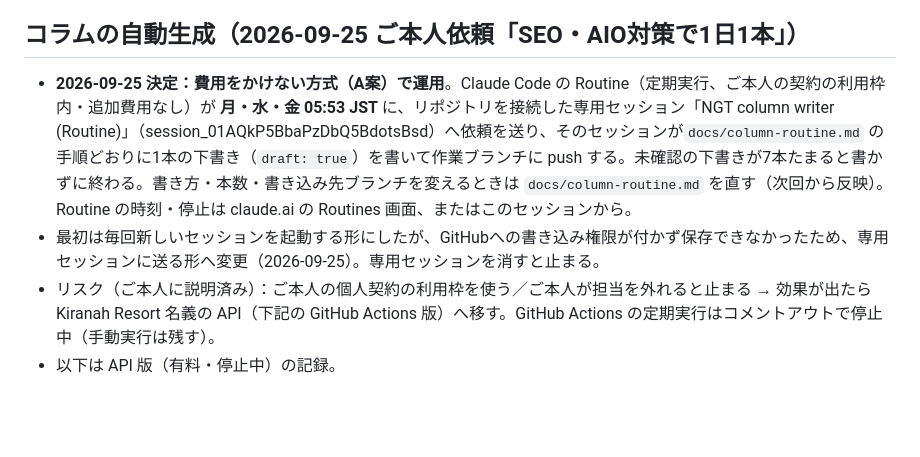
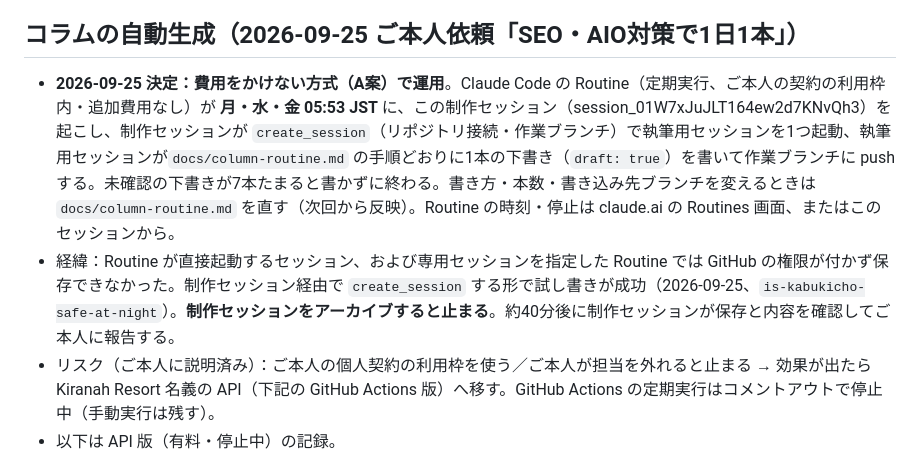
Before and after one commit to ryoma-pixel/NGT, a Markdown page: CLAUDE.md, the part around the change. Drawn GitHub-style; blank space fills up the shorter version.

Commit message:
CLAUDE.md: record the working column Routine setup
Co-Authored-By: Claude Opus 5.5 <noreply@anthropic.com>
Claude-Session: https://claude.ai/code/session_01W7xJuJLT164ew2d7KNvQh3

```diff
--- a/CLAUDE.md
+++ b/CLAUDE.md
@@ -82,8 +82,8 @@
 - 口コミ：Drive の「NGT_英語口コミ一覧_20260908」に実際のレビューがある。掲載できる範囲を確認してから使う（捏造しない）。
 
 ## コラムの自動生成（2026-09-25 ご本人依頼「SEO・AIO対策で1日1本」）
-- **2026-09-25 決定：費用をかけない方式（A案）で運用**。Claude Code の Routine（定期実行、ご本人の契約の利用枠内・追加費用なし）が **月・水・金 05:53 JST** に、リポジトリを接続した専用セッション「NGT column writer (Routine)」（session_01AQkP5BbaPzDbQ5BdotsBsd）へ依頼を送り、そのセッションが`docs/column-routine.md` の手順どおりに1本の下書き（`draft: true`）を書いて作業ブランチに push する。未確認の下書きが7本たまると書かずに終わる。書き方・本数・書き込み先ブランチを変えるときは `docs/column-routine.md` を直す（次回から反映）。Routine の時刻・停止は claude.ai の Routines 画面、またはこのセッションから。
-- 最初は毎回新しいセッションを起動する形にしたが、GitHubへの書き込み権限が付かず保存できなかったため、専用セッションに送る形へ変更（2026-09-25）。専用セッションを消すと止まる。
+- **2026-09-25 決定：費用をかけない方式（A案）で運用**。Claude Code の Routine（定期実行、ご本人の契約の利用枠内・追加費用なし）が **月・水・金 05:53 JST** に、この制作セッション（session_01W7xJuJLT164ew2d7KNvQh3）を起こし、制作セッションが `create_session`（リポジトリ接続・作業ブランチ）で執筆用セッションを1つ起動、執筆用セッションが`docs/column-routine.md` の手順どおりに1本の下書き（`draft: true`）を書いて作業ブランチに push する。未確認の下書きが7本たまると書かずに終わる。書き方・本数・書き込み先ブランチを変えるときは `docs/column-routine.md` を直す（次回から反映）。Routine の時刻・停止は claude.ai の Routines 画面、またはこのセッションから。
+- 経緯：Routine が直接起動するセッション、および専用セッションを指定した Routine では GitHub の権限が付かず保存できなかった。制作セッション経由で `create_session` する形で試し書きが成功（2026-09-25、`is-kabukicho-safe-at-night`）。**制作セッションをアーカイブすると止まる**。約40分後に制作セッションが保存と内容を確認してご本人に報告する。
 - リスク（ご本人に説明済み）：ご本人の個人契約の利用枠を使う／ご本人が担当を外れると止まる → 効果が出たら Kiranah Resort 名義の API（下記の GitHub Actions 版）へ移す。GitHub Actions の定期実行はコメントアウトで停止中（手動実行は残す）。
 - 以下は API 版（有料・停止中）の記録。
 - **2026-09-25 ご本人指示で保留（コラムは最後に進める）**。仕組みは入っているが、`ANTHROPIC_API_KEY` 未設定のため動いていない。
```
